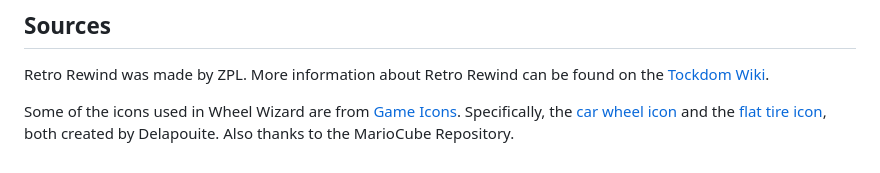
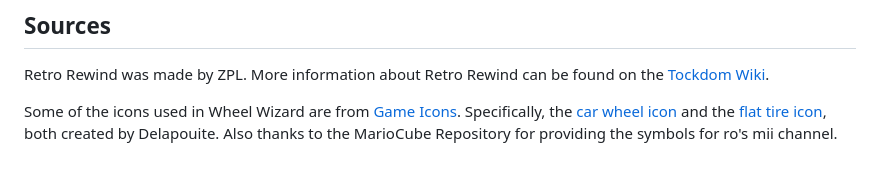
Before and after one commit to patchzyy/WheelWizard, a Markdown page: README.md, the part around the change. Drawn GitHub-style.

```diff
--- a/README.md
+++ b/README.md
@@ -98,4 +98,4 @@ Remember, while we assure you of our software's safety, it's always good practic
 Retro Rewind was made by ZPL. More information about Retro Rewind can be found on the [Tockdom Wiki](https://wiki.tockdom.com/wiki/Retro_Rewind).
 
 Some of the icons used in Wheel Wizard are from [Game Icons](https://game-icons.net/about.html). Specifically, the [car wheel icon](https://game-icons.net/1x1/delapouite/car-wheel.html) and the [flat tire icon](https://game-icons.net/1x1/delapouite/flat-tire.html), both created by Delapouite.
-Also thanks to the MarioCube Repository.
+Also thanks to the MarioCube Repository for providing the symbols for ro's mii channel.
```
